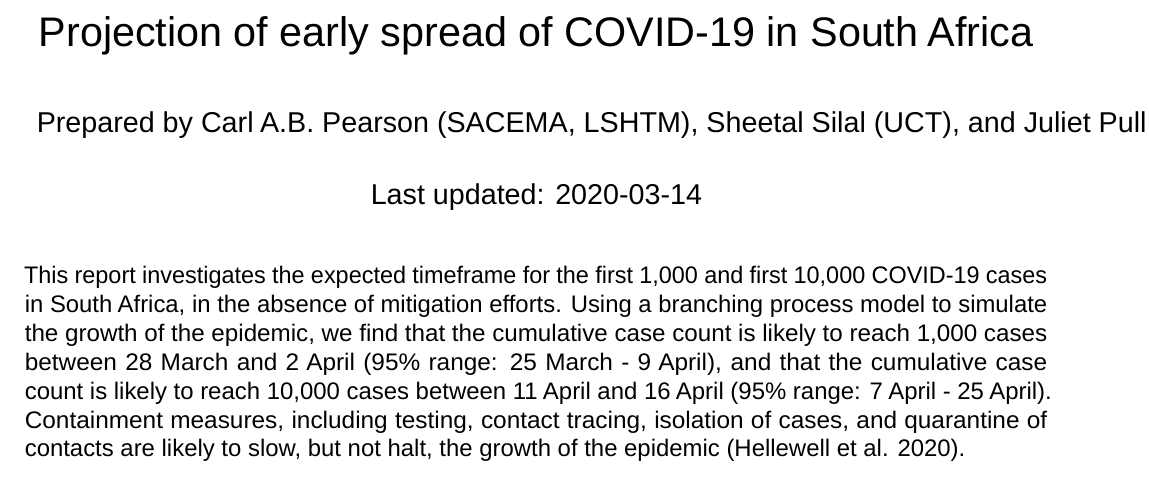
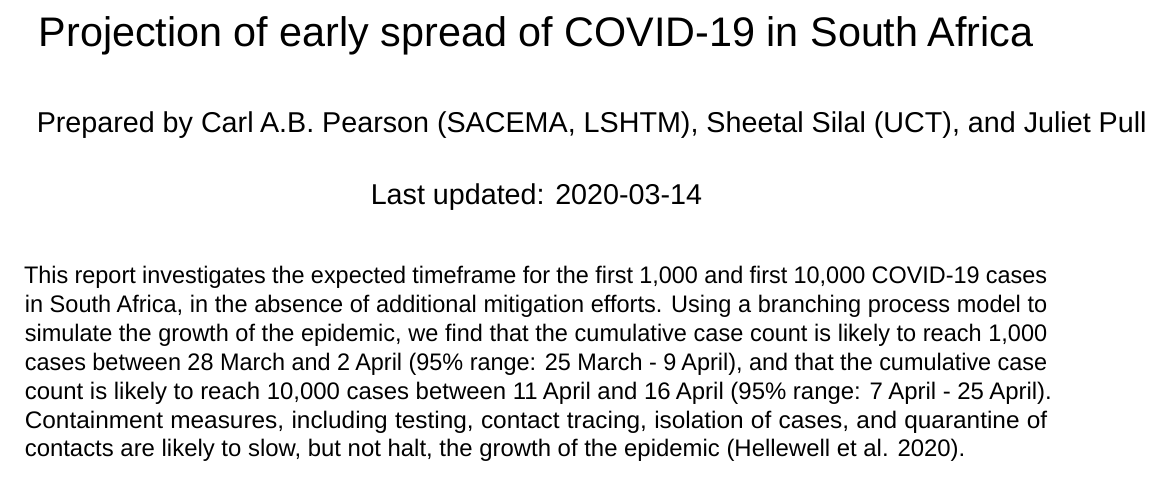
Before and after one commit to SACEMA/COVID10k, an R Markdown document (COVID10k_report.Rmd): part of page 1 of 3, cut so that both start at the same text. Rendered offline with R 4.5, knitr and Pandoc, then LaTeX, with nearby package versions; a font, style sheet, LaTeX package, included part or bibliography that could not be used is replaced or left out.

Commit message:
wording update in report

````diff
--- a/COVID10k_report.Rmd
+++ b/COVID10k_report.Rmd
@@ -18,7 +18,7 @@ bibliography: refs.bib
 knitr::opts_chunk$set(echo = FALSE)
 ```
 
-This report investigates the expected timeframe for the first 1,000 and first 10,000 COVID-19 cases in South Africa, in the absence of mitigation efforts. Using a branching process model to simulate the growth of the epidemic, we find that the cumulative case count is likely to reach 1,000 cases between 28 March and 2 April (95\% range: 25 March - 9 April), and that the cumulative case count is likely to reach 10,000 cases between 11 April and 16 April (95\% range: 7 April - 25 April). Containment measures, including testing, contact tracing, isolation of cases, and quarantine of contacts are likely to slow, but not halt, the growth of the epidemic [@containment].
+This report investigates the expected timeframe for the first 1,000 and first 10,000 COVID-19 cases in South Africa, in the absence of additional mitigation efforts. Using a branching process model to simulate the growth of the epidemic, we find that the cumulative case count is likely to reach 1,000 cases between 28 March and 2 April (95\% range: 25 March - 9 April), and that the cumulative case count is likely to reach 10,000 cases between 11 April and 16 April (95\% range: 7 April - 25 April). Containment measures, including testing, contact tracing, isolation of cases, and quarantine of contacts are likely to slow, but not halt, the growth of the epidemic [@containment].
 
 ![Distribution of times to 1,000 (yellow) and 10,000 (red) cases based on 10,000 model runs.](estimates.png){width=500px}
 
````
